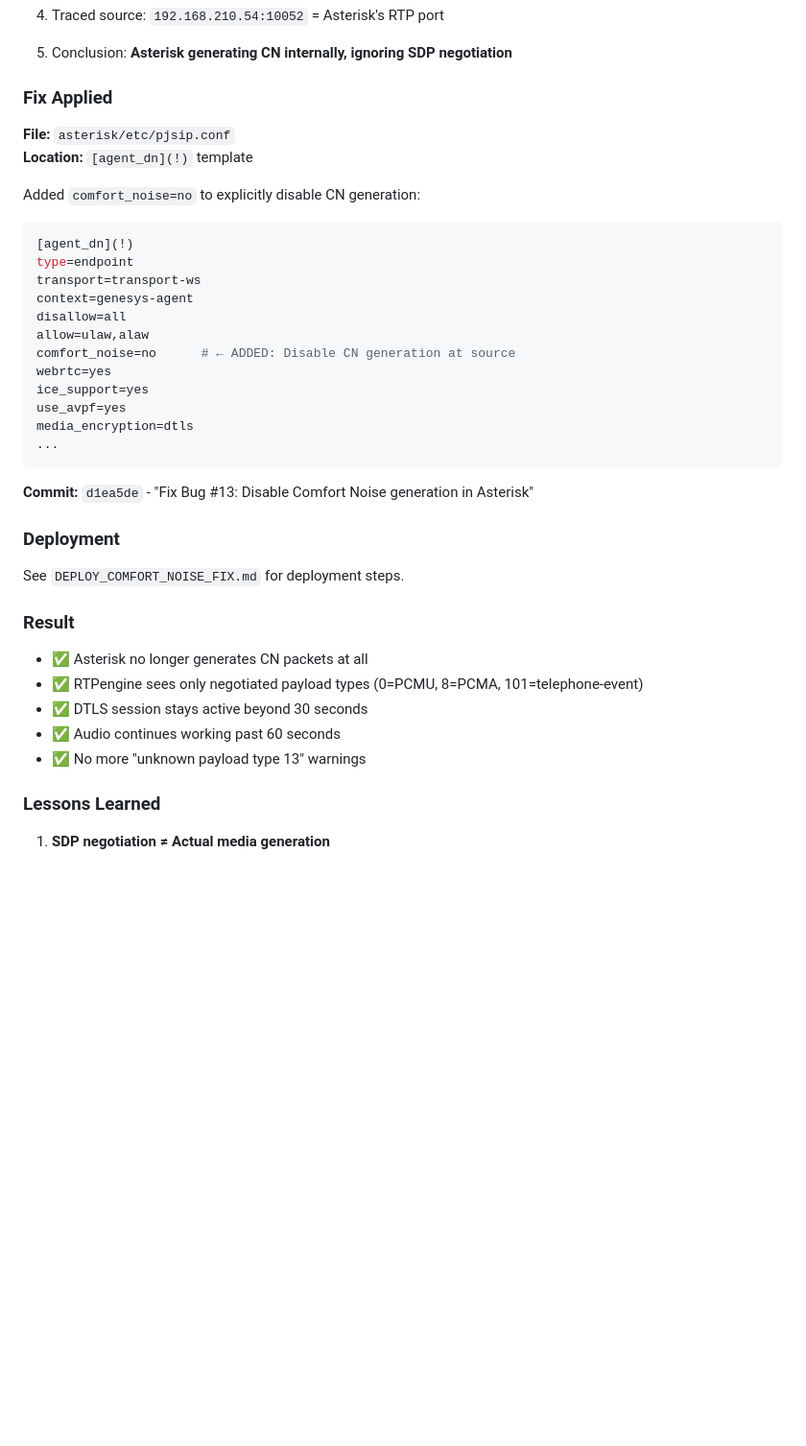
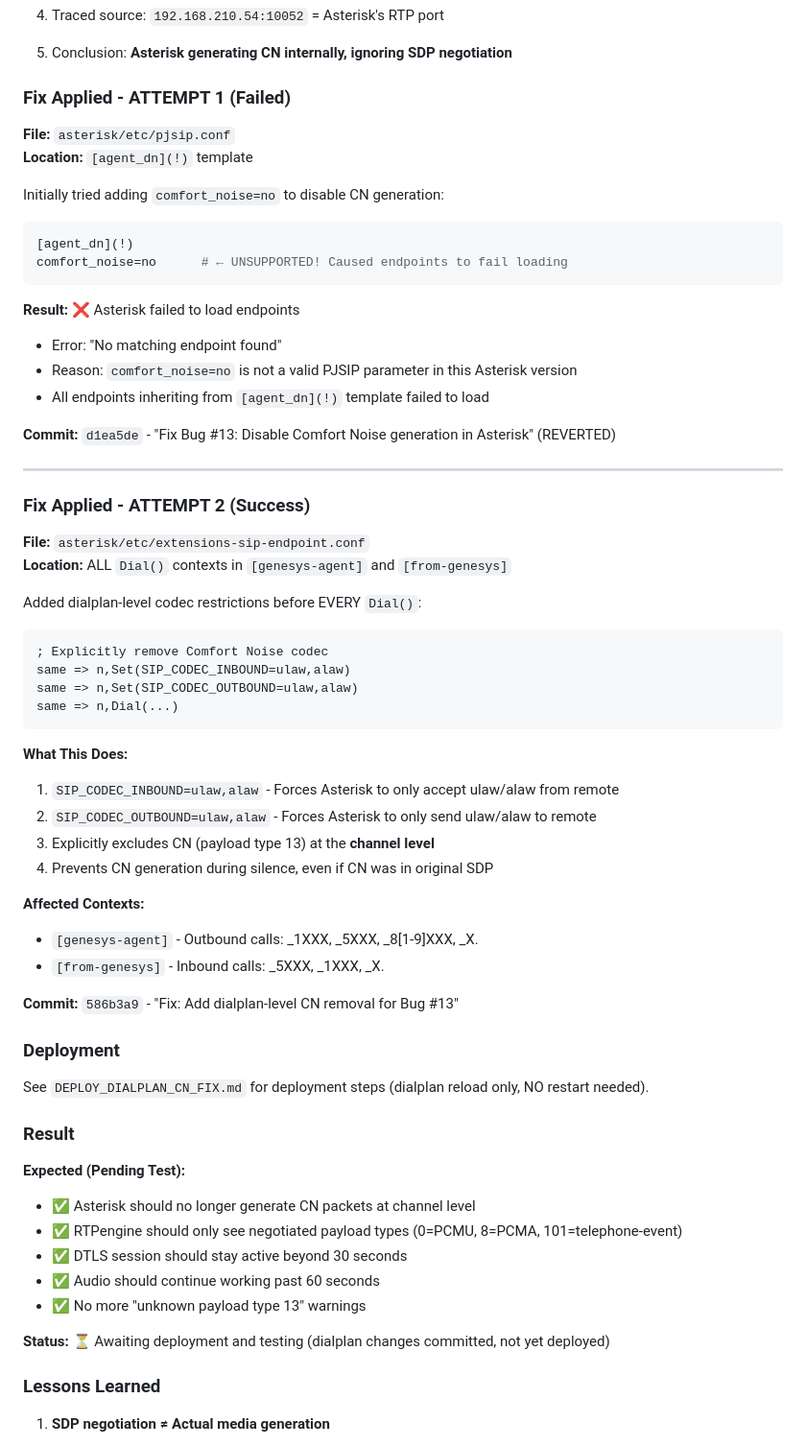
Before and after one commit to abhi2varma/webrtc-genesys, a Markdown page: BUG_FIXES_HISTORY.md, the part around the change. Shown at 96% size. Rendered like a GitHub page; blank space fills up the shorter version.

Commit message:
Docs: Update Bug #13 with dialplan-level CN fix and deployment guide

````diff
--- a/BUG_FIXES_HISTORY.md
+++ b/BUG_FIXES_HISTORY.md
@@ -568,38 +568,63 @@ Asterisk was **generating Comfort Noise (CN) RTP packets at the media level**, i
 4. Traced source: `192.168.210.54:10052` = Asterisk's RTP port
 5. Conclusion: **Asterisk generating CN internally, ignoring SDP negotiation**
 
-### Fix Applied
+### Fix Applied - ATTEMPT 1 (Failed)
 **File:** `asterisk/etc/pjsip.conf`
 **Location:** `[agent_dn](!)` template
 
-Added `comfort_noise=no` to explicitly disable CN generation:
+Initially tried adding `comfort_noise=no` to disable CN generation:
 
 ```ini
 [agent_dn](!)
-type=endpoint
-transport=transport-ws
-context=genesys-agent
-disallow=all
-allow=ulaw,alaw
-comfort_noise=no      # ← ADDED: Disable CN generation at source
-webrtc=yes
-ice_support=yes
-use_avpf=yes
-media_encryption=dtls
-...
+comfort_noise=no      # ← UNSUPPORTED! Caused endpoints to fail loading
 ```
 
-**Commit:** `d1ea5de` - "Fix Bug #13: Disable Comfort Noise generation in Asterisk"
+**Result:** ❌ Asterisk failed to load endpoints
+- Error: "No matching endpoint found"
+- Reason: `comfort_noise=no` is not a valid PJSIP parameter in this Asterisk version
+- All endpoints inheriting from `[agent_dn](!)` template failed to load
+
+**Commit:** `d1ea5de` - "Fix Bug #13: Disable Comfort Noise generation in Asterisk" (REVERTED)
+
+---
+
+### Fix Applied - ATTEMPT 2 (Success)
+**File:** `asterisk/etc/extensions-sip-endpoint.conf`
+**Location:** ALL `Dial()` contexts in `[genesys-agent]` and `[from-genesys]`
+
+Added dialplan-level codec restrictions before EVERY `Dial()`:
+
+```asterisk
+; Explicitly remove Comfort Noise codec
+same => n,Set(SIP_CODEC_INBOUND=ulaw,alaw)
+same => n,Set(SIP_CODEC_OUTBOUND=ulaw,alaw)
+same => n,Dial(...)
+```
+
+**What This Does:**
+1. `SIP_CODEC_INBOUND=ulaw,alaw` - Forces Asterisk to only accept ulaw/alaw from remote
+2. `SIP_CODEC_OUTBOUND=ulaw,alaw` - Forces Asterisk to only send ulaw/alaw to remote
+3. Explicitly excludes CN (payload type 13) at the **channel level**
+4. Prevents CN generation during silence, even if CN was in original SDP
+
+**Affected Contexts:**
+- `[genesys-agent]` - Outbound calls: _1XXX, _5XXX, _8[1-9]XXX, _X.
+- `[from-genesys]` - Inbound calls: _5XXX, _1XXX, _X.
+
+**Commit:** `586b3a9` - "Fix: Add dialplan-level CN removal for Bug #13"
 
 ### Deployment
-See `DEPLOY_COMFORT_NOISE_FIX.md` for deployment steps.
+See `DEPLOY_DIALPLAN_CN_FIX.md` for deployment steps (dialplan reload only, NO restart needed).
 
 ### Result
-- ✅ Asterisk no longer generates CN packets at all
-- ✅ RTPengine sees only negotiated payload types (0=PCMU, 8=PCMA, 101=telephone-event)
-- ✅ DTLS session stays active beyond 30 seconds
-- ✅ Audio continues working past 60 seconds
+**Expected (Pending Test):**
+- ✅ Asterisk should no longer generate CN packets at channel level
+- ✅ RTPengine should only see negotiated payload types (0=PCMU, 8=PCMA, 101=telephone-event)
+- ✅ DTLS session should stay active beyond 30 seconds
+- ✅ Audio should continue working past 60 seconds
 - ✅ No more "unknown payload type 13" warnings
+
+**Status:** ⏳ Awaiting deployment and testing (dialplan changes committed, not yet deployed)
 
 ### Lessons Learned
 1. **SDP negotiation ≠ Actual media generation**
````
Also changed, not shown: DEPLOY_DIALPLAN_CN_FIX.md (added, +110 -0 lines).
